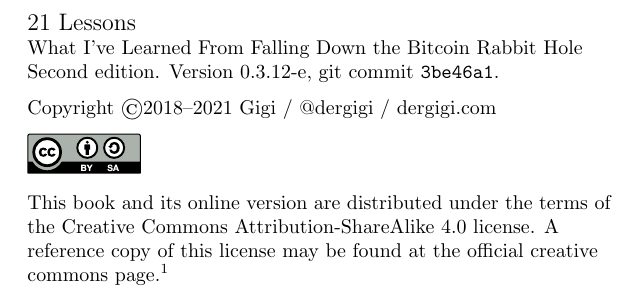
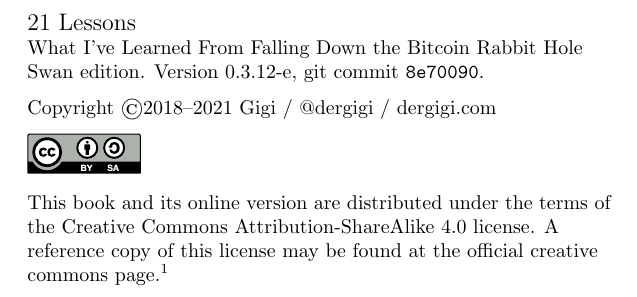
Before and after one commit to 21-lessons/21lessons-book, a LaTeX book (main.tex): part of page 4 of 156, cut so that both start at the same text. Compiled offline with pdfLaTeX; a LaTeX package or settings file that is missing is left out.

Commit message:
Swan edition

```diff
--- a/main.tex
+++ b/main.tex
@@ -31,7 +31,7 @@
 \normalsize 21 Lessons \newline
 \footnotesize What I've Learned From Falling Down the Bitcoin Rabbit Hole \par
 
-Second edition. Version 0.3.12-e, git commit \texttt{3be46a1}.
+Swan edition. Version 0.3.12-e, git commit \texttt{8e70090}.
 
 \footnotesize\raggedright
 \setlength{\parskip}{0.5\baselineskip}
```
